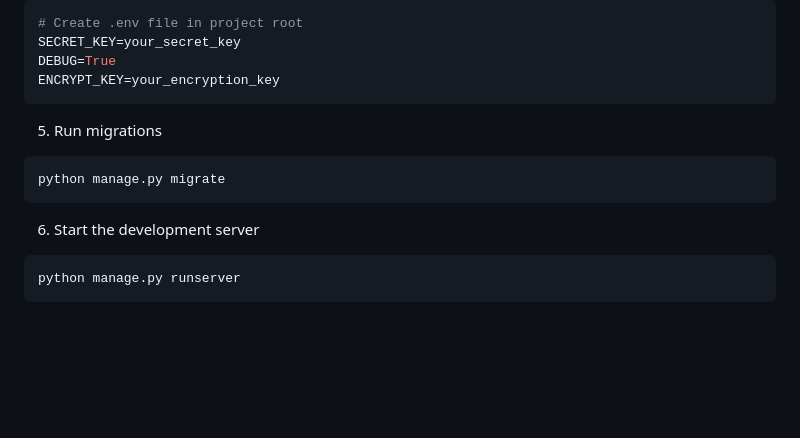
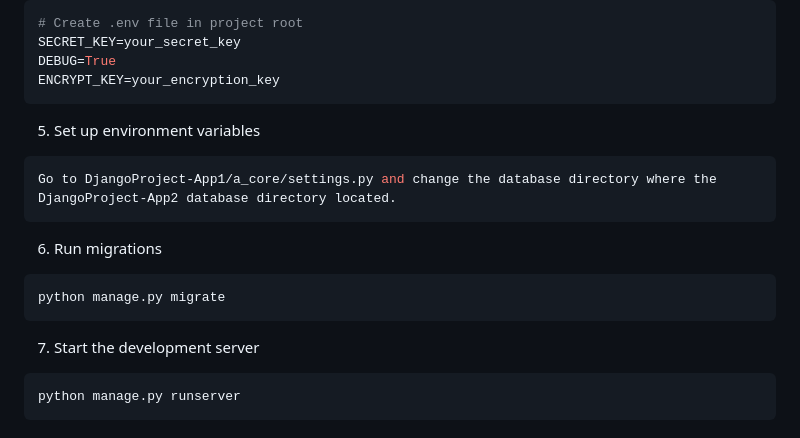
Before and after one commit to cboncales/ChatApp, a Markdown page: README.md, the part around the change. Rendered like a GitHub page; blank space fills up the shorter version.

````diff
--- a/README.md
+++ b/README.md
@@ -47,13 +47,17 @@ SECRET_KEY=your_secret_key
 DEBUG=True
 ENCRYPT_KEY=your_encryption_key
 ```
+5. Set up environment variables
+```bash
+Go to DjangoProject-App1/a_core/settings.py and change the database directory where the DjangoProject-App2 database directory located.
+```
 
-5. Run migrations
+6. Run migrations
 ```bash
 python manage.py migrate
 ```
 
-6. Start the development server
+7. Start the development server
 ```bash
 python manage.py runserver
 ```
````
